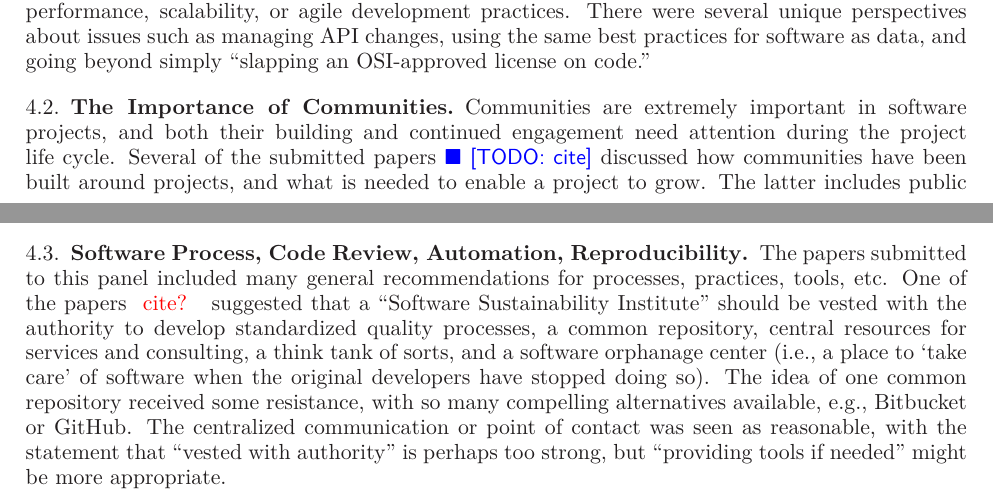
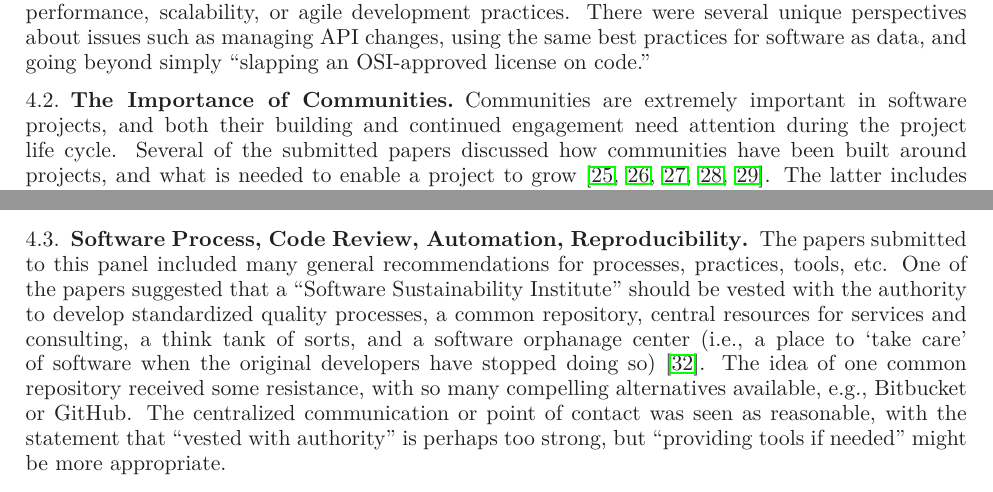
Before and after one commit to WSSSPE/meetings, a LaTeX paper (WSSSPE1_report/WSSSPE1_summary_report.tex): two parts of pages 5 and 6 of 32, joined at a grey line, cut so that both start at the same text. Compiled offline with LaTeX, dvips and Ghostscript.

Commit message:
Added citations that were missing

```diff
--- a/WSSSPE1_report/WSSSPE1_summary_report.tex
+++ b/WSSSPE1_report/WSSSPE1_summary_report.tex
@@ -572,9 +572,11 @@ license on code.''
 
 Communities are extremely important in software projects, and both
 their building and continued engagement need attention during the
-project life cycle.  Several of the submitted papers \todo{cite}
+project life cycle.  Several of the submitted papers
 discussed how communities have been built around projects, and what is
-needed to enable a project to grow. The latter includes public
+needed to enable a project to
+grow~\cite{Crusoe_WSSSPE, Hanwell_WSSSPE, Christopherson_WSSSPE, Cranston_WSSSPE, Terrel_WSSSPE}.
+The latter includes public
 source-code hosting, mailing lists, documentation, wikis, bug
 trackers, software downloads, continuous integration, software quality
 dashboards, and of course, a general web presence to tie a project's
@@ -597,12 +599,13 @@ welcoming to people.
 
 The papers submitted to this panel included many general
 recommendations for processes, practices, tools, etc. One of the
-papers \note{cite?}  suggested that a ``Software Sustainability
+papers suggested that a ``Software Sustainability
 Institute'' should be vested with the authority to develop
 standardized quality processes, a common repository, central resources
 for services and consulting, a think tank of sorts, and a software
 orphanage center (i.e., a place to `take care' of software when the
-original developers have stopped doing so).  The idea of one common
+original developers have stopped doing so)~\cite{Crawford_WSSSPE}.
+The idea of one common
 repository received some resistance, with so many compelling
 alternatives available, e.g., Bitbucket or GitHub. The centralized
 communication or point of contact was seen as reasonable, with the
```
